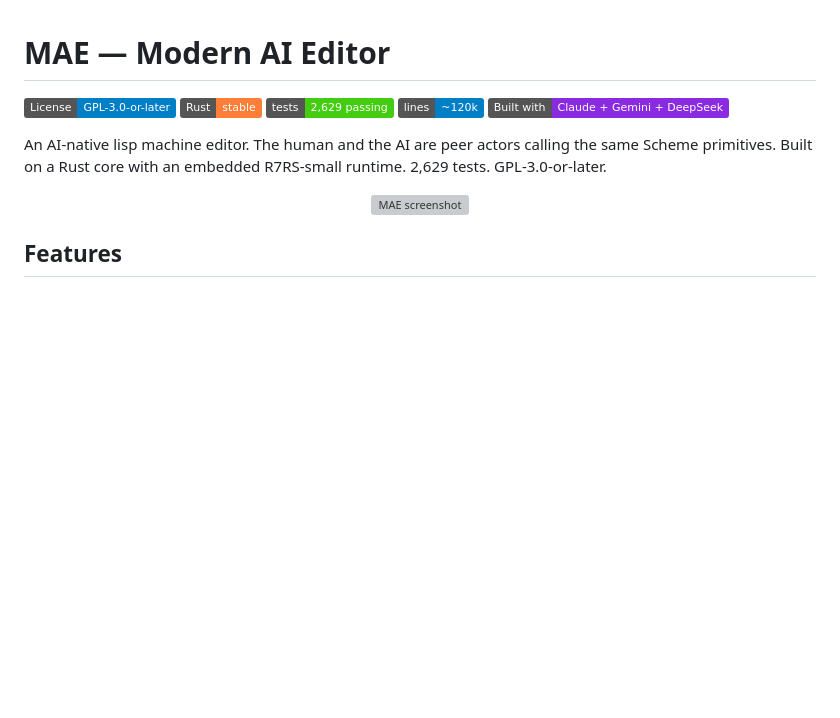
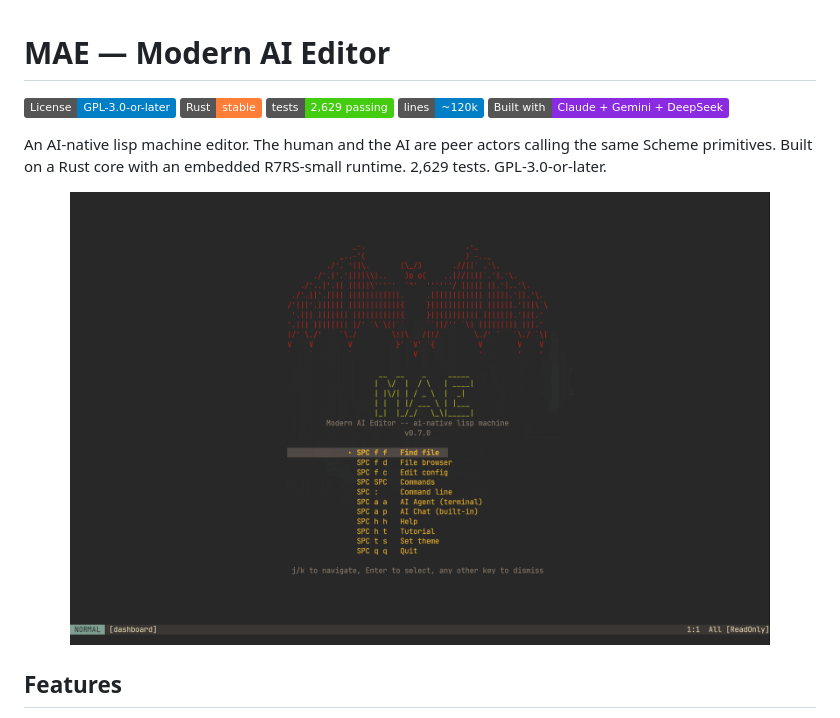
Before and after one commit to cuttlefisch/mae, a Markdown page: README.md, the part around the change. Drawn GitHub-style; pictures changed too: assets/mae-screenshot.png (added); badges without logos; blank space fills up the shorter version; grey boxes are pictures that could not be loaded.

```diff
--- a/README.md
+++ b/README.md
@@ -11,7 +11,7 @@ the same Scheme primitives. Built on a Rust core with an embedded R7RS-small
 runtime. 2,629 tests. GPL-3.0-or-later.
 
 <p align="center">
-  <img src="assets/mae-screenshot.svg" alt="MAE screenshot" width="700">
+  <img src="assets/mae-screenshot.png" alt="MAE dashboard screenshot" width="700">
 </p>
 
 ## Features
```
Also changed, not shown: 3 other files.
